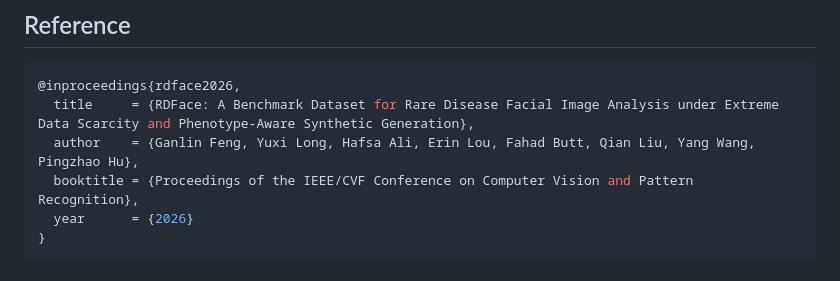
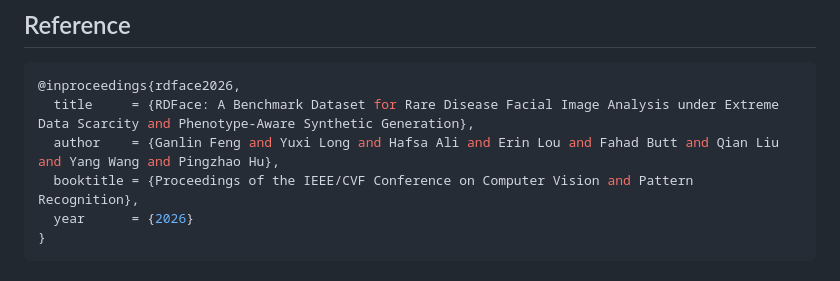
Before and after one commit to Kkathyf/RDFace, a Markdown page: README.md, the part around the change. Rendered like a GitHub page.

Commit message:
update citation

````diff
--- a/README.md
+++ b/README.md
@@ -76,7 +76,7 @@ After downloading, place the weight file (e.g., `vgg_face.pth`) in folder `model
 ```bash
 @inproceedings{rdface2026,
   title     = {RDFace: A Benchmark Dataset for Rare Disease Facial Image Analysis under Extreme Data Scarcity and Phenotype-Aware Synthetic Generation},
-  author    = {Ganlin Feng, Yuxi Long, Hafsa Ali, Erin Lou, Fahad Butt, Qian Liu, Yang Wang, Pingzhao Hu},
+  author    = {Ganlin Feng and Yuxi Long and Hafsa Ali and Erin Lou and Fahad Butt and Qian Liu and Yang Wang and Pingzhao Hu},
   booktitle = {Proceedings of the IEEE/CVF Conference on Computer Vision and Pattern Recognition},
   year      = {2026}
 }
````
